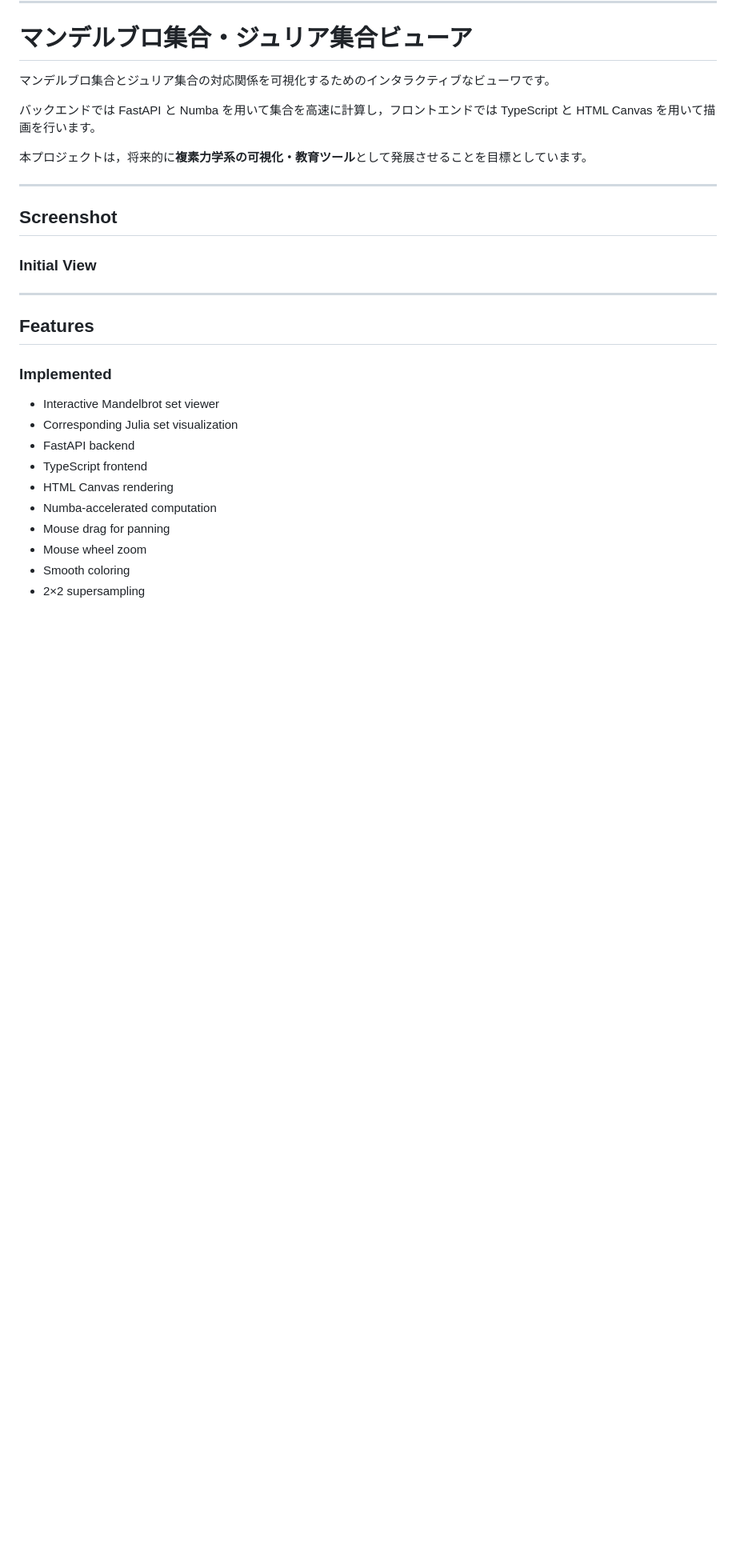
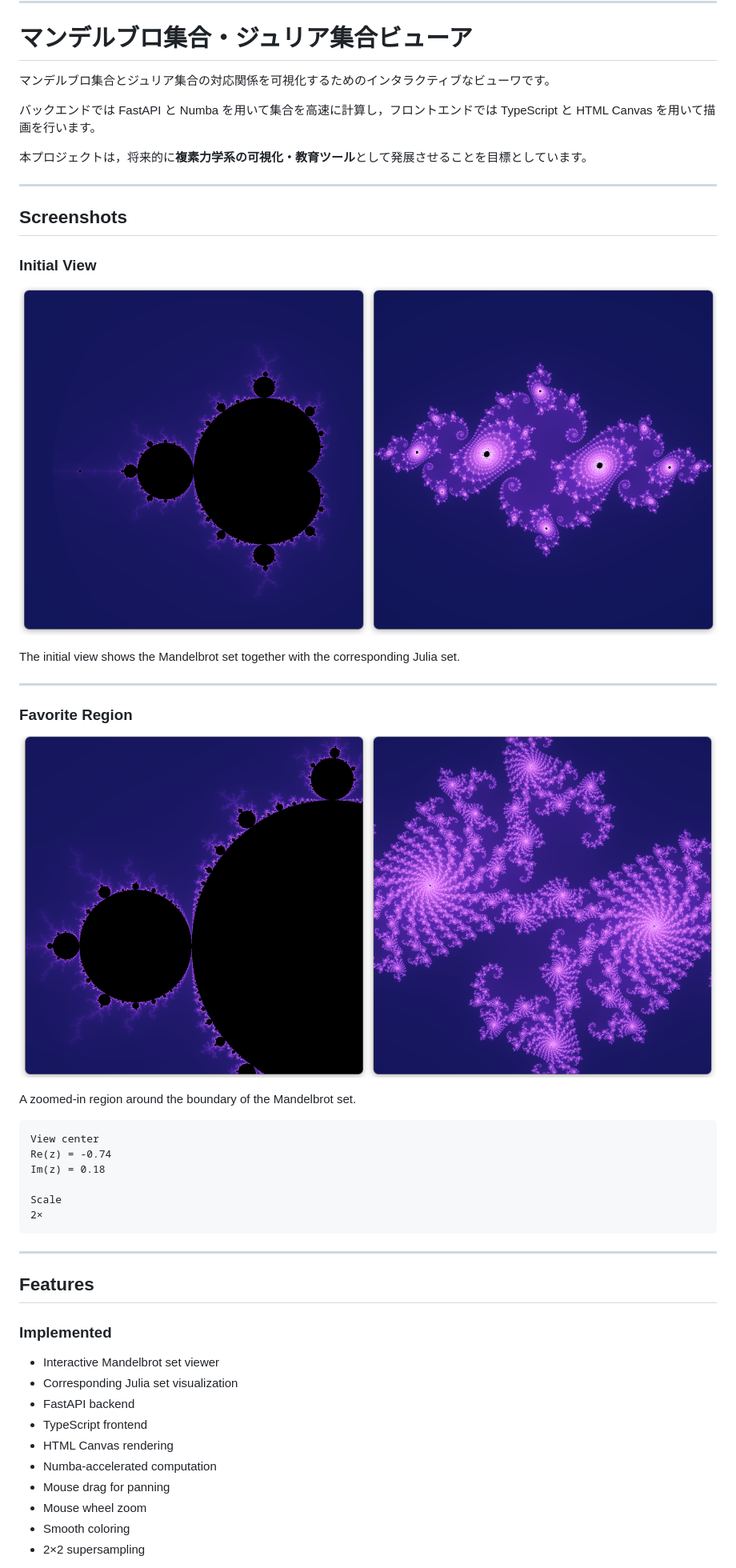
Before and after one commit to ametisto26/Mandelbrot-Julia-Explorer, a Markdown page: README.md, the part around the change printed below. Shown: that part at 80% size. Rendered like a GitHub page; pictures changed too: images/favorite_region1.png (added), images/initial_view.png (added); blank space fills up the shorter version.

Commit message:
画像追加

````diff
--- a/README.md
+++ b/README.md
@@ -16,11 +16,30 @@ The project consists of a FastAPI backend for numerical computation and a TypeSc
 
 ---
 
-## Screenshot
+## Screenshots
 
 ### Initial View
 
-<!-- スクリーンショット -->
+![Initial View](images/initial_view.png)
+
+The initial view shows the Mandelbrot set together with the corresponding Julia set.
+
+---
+
+### Favorite Region
+
+![Favorite Region](images/favorite_region1.png)
+
+A zoomed-in region around the boundary of the Mandelbrot set.
+
+```text
+View center
+Re(z) = -0.74
+Im(z) = 0.18
+
+Scale
+2×
+```
 
 ---
 
````
Also changed, not shown: other parts of README.md (+0 -1 lines).
